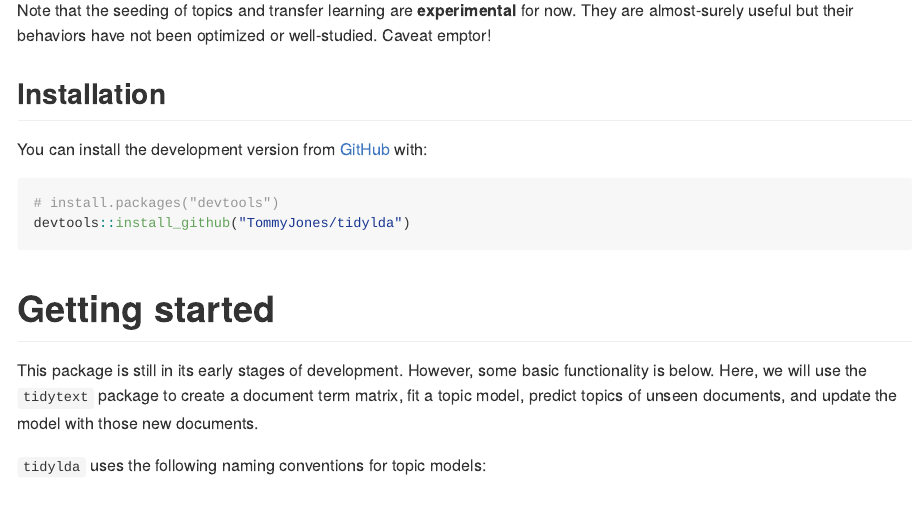
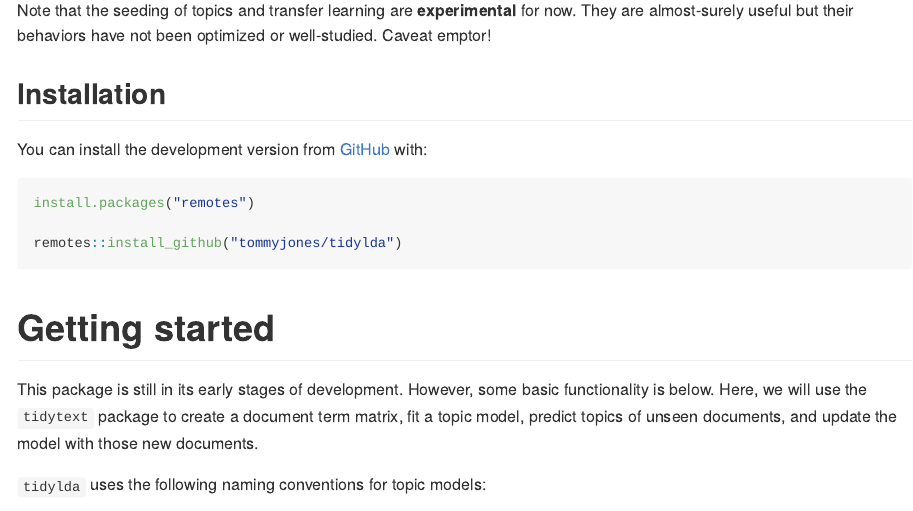
Before and after one commit to TommyJones/tidylda, an R Markdown document (README.Rmd): the page in a window 1100 px wide, from 400 px down. The pictures show the output file README.md that the author committed with the source, drawn offline in the style of GitHub; badge pictures from the web are left out.

Commit message:
replace devtools with remotes for lighter install of dev version

````diff
--- a/README.Rmd
+++ b/README.Rmd
@@ -43,8 +43,9 @@ Note that the seeding of topics and transfer learning are **experimental** for n
 You can install the development version from [GitHub](https://github.com/) with:
 
 ``` r
-# install.packages("devtools")
-devtools::install_github("TommyJones/tidylda")
+install.packages("remotes")
+
+remotes::install_github("tommyjones/tidylda")
 ```
 
 # Getting started
````
Also changed, not shown: README.md.
